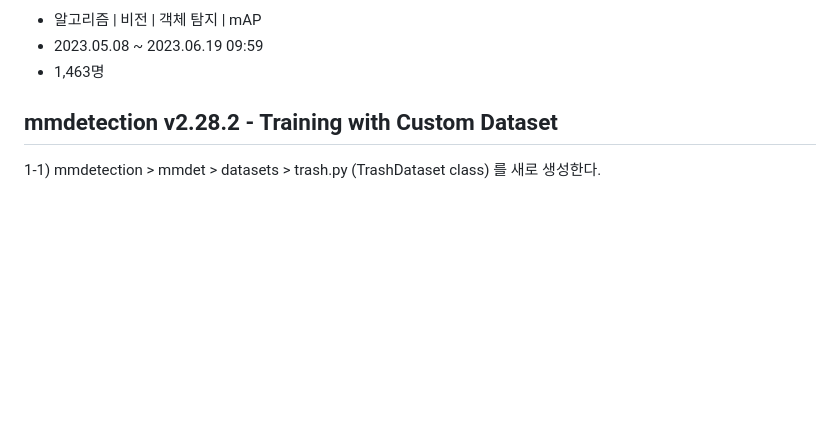
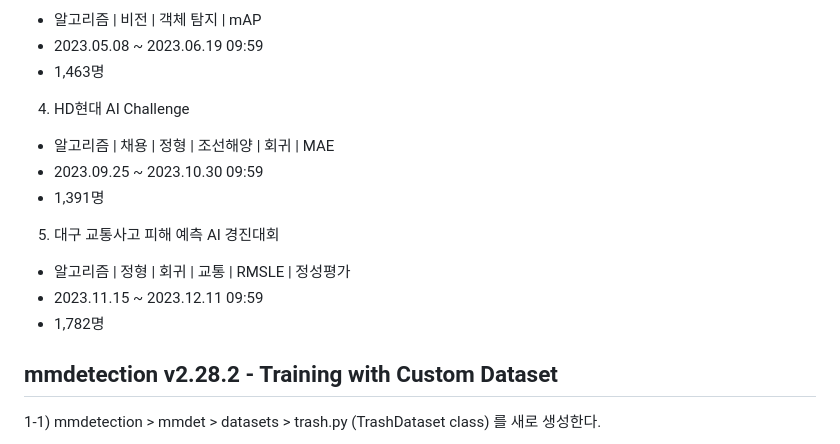
Before and after one commit to DYDevelop/DACON-Competitions, a Markdown page: README.md, the part around the change. Rendered like a GitHub page; blank space fills up the shorter version.

```diff
--- a/README.md
+++ b/README.md
@@ -14,6 +14,16 @@
 - 알고리즘 | 비전 | 객체 탐지 | mAP
 - 2023.05.08 ~ 2023.06.19 09:59
 - 1,463명
+
+4. HD현대 AI Challenge
+- 알고리즘 | 채용 | 정형 | 조선해양 | 회귀 | MAE
+- 2023.09.25 ~ 2023.10.30 09:59
+- 1,391명
+
+5. 대구 교통사고 피해 예측 AI 경진대회
+- 알고리즘 | 정형 | 회귀 | 교통 | RMSLE | 정성평가
+- 2023.11.15 ~ 2023.12.11 09:59
+- 1,782명
 
 
 ## mmdetection v2.28.2 - Training with Custom Dataset
```
